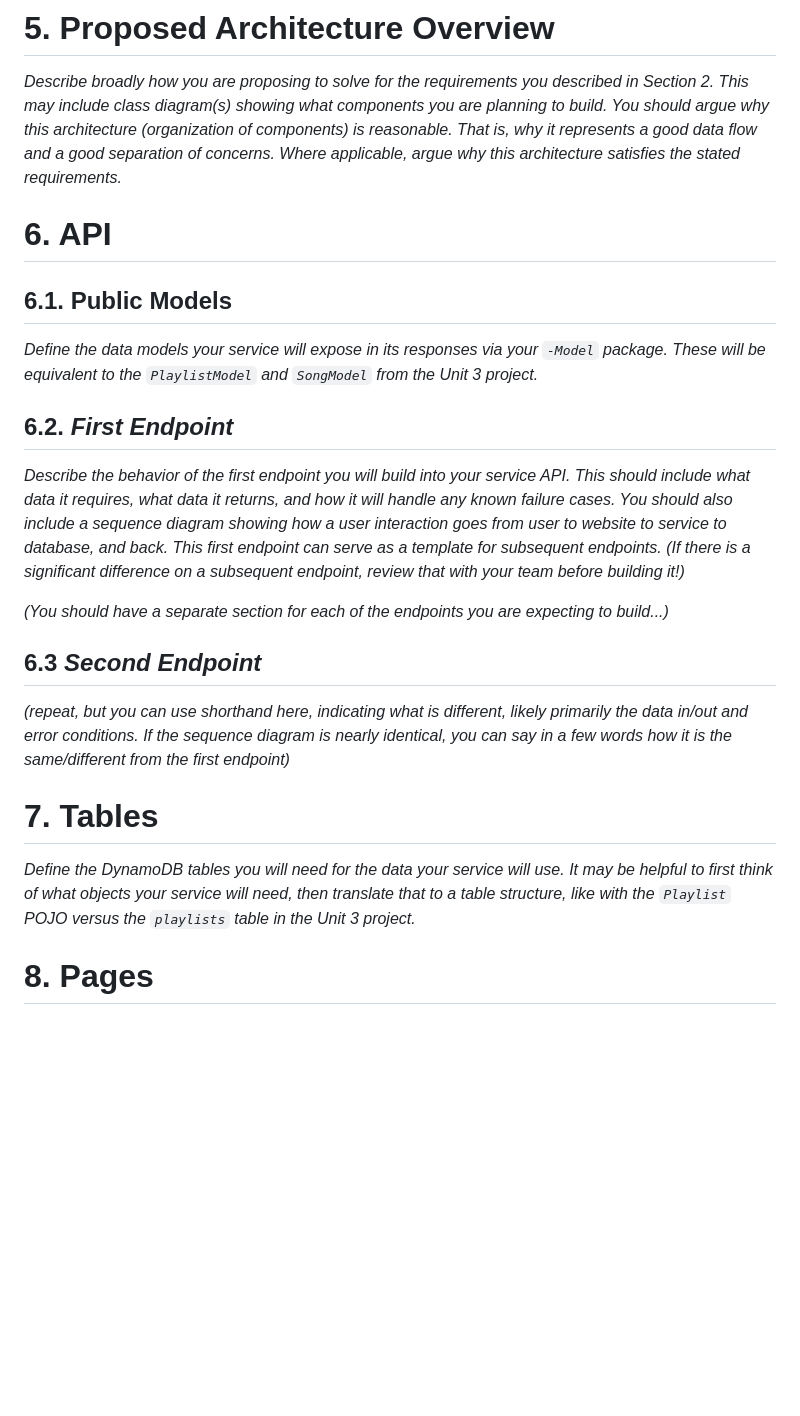
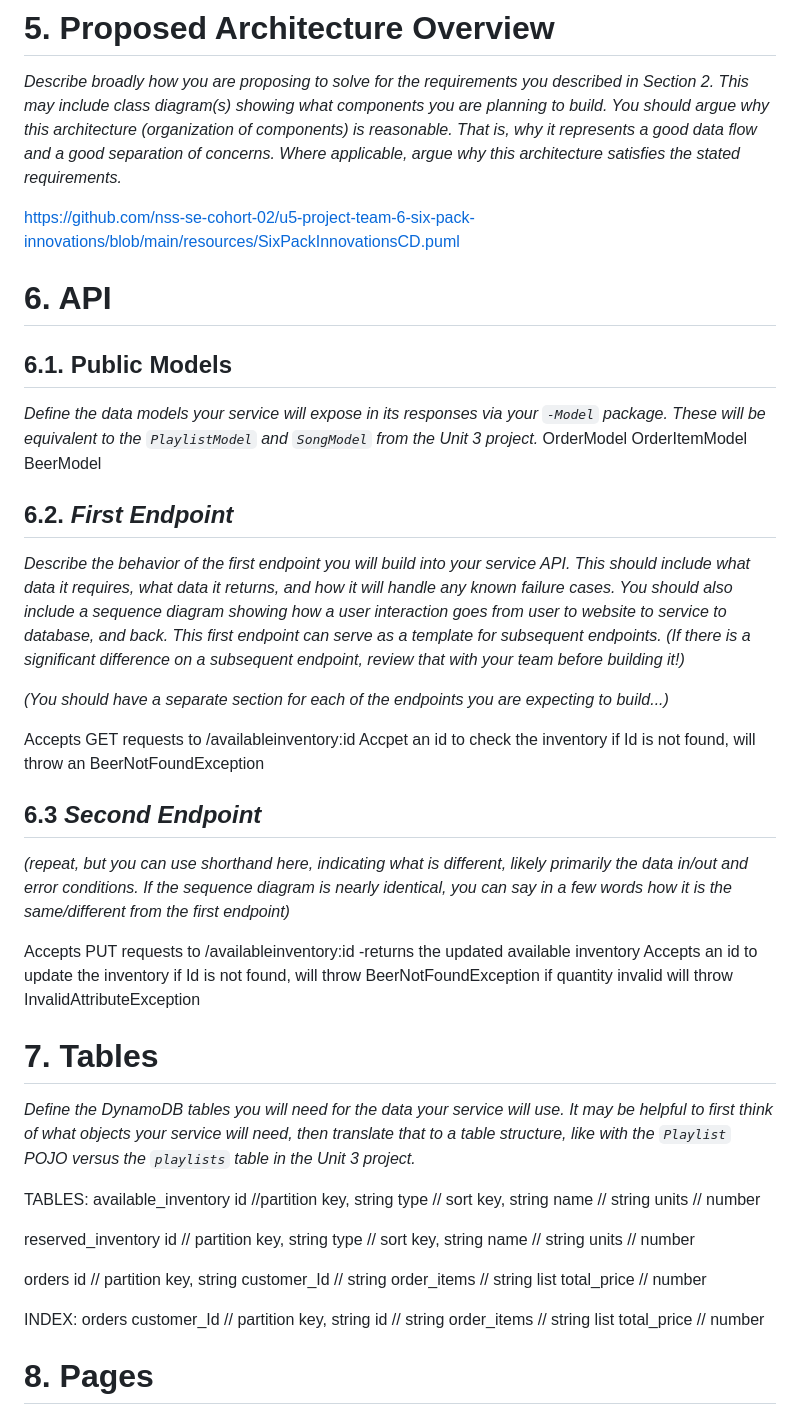
Before and after one commit to JNewton86/Six-Pack-Inovations, a Markdown page: resources/design-document.md, the part around the change. GitHub-like rendering; blank space fills up the shorter version.

```diff
--- a/resources/design-document.md
+++ b/resources/design-document.md
@@ -97,6 +97,7 @@ _The functionality here does not need to be accounted for in your design._
 
 _Describe broadly how you are proposing to solve for the requirements you described in Section 2. This may include class diagram(s) showing what components you are planning to build. You should argue why this architecture (organization of components) is reasonable. That is, why it represents a good data flow and a good separation of concerns. Where applicable, argue why this architecture satisfies the stated requirements._
 
+https://github.com/nss-se-cohort-02/u5-project-team-6-six-pack-innovations/blob/main/resources/SixPackInnovationsCD.puml
 
 
 # 6. API
@@ -104,6 +105,9 @@ _Describe broadly how you are proposing to solve for the requirements you descri
 ## 6.1. Public Models
 
 _Define the data models your service will expose in its responses via your *`-Model`* package. These will be equivalent to the *`PlaylistModel`* and *`SongModel`* from the Unit 3 project._
+OrderModel
+OrderItemModel
+BeerModel
 
 ## 6.2. _First Endpoint_
 
@@ -111,14 +115,51 @@ _Describe the behavior of the first endpoint you will build into your service AP
 
 _(You should have a separate section for each of the endpoints you are expecting to build...)_
 
+Accepts GET requests to /availableinventory:id
+Accpet an id to check the inventory
+if Id is not found, will throw an BeerNotFoundException
+
+
 ## 6.3 _Second Endpoint_
 
 _(repeat, but you can use shorthand here, indicating what is different, likely primarily the data in/out and error conditions. If the sequence diagram is nearly identical, you can say in a few words how it is the same/different from the first endpoint)_
+
+Accepts PUT requests to /availableinventory:id
+-returns the updated available inventory
+Accepts an id to update the inventory
+if Id is not found, will throw BeerNotFoundException
+if quantity invalid will throw InvalidAttributeException
 
 # 7. Tables
 
 _Define the DynamoDB tables you will need for the data your service will use. It may be helpful to first think of what objects your service will need, then translate that to a table structure, like with the *`Playlist` POJO* versus the `playlists` table in the Unit 3 project._
 
+TABLES:
+available_inventory
+id //partition key, string
+type // sort key, string
+name // string
+units // number
+
+reserved_inventory
+id // partition key, string
+type // sort key, string
+name // string
+units // number
+
+orders
+id // partition key, string
+customer_Id // string
+order_items // string list
+total_price // number
+
+INDEX:
+orders
+customer_Id // partition key, string
+id // string
+order_items // string list
+total_price // number
+
 # 8. Pages
 
 _Include mock-ups of the web pages you expect to build. These can be as sophisticated as mockups/wireframes using drawing software, or as simple as hand-drawn pictures that represent the key customer-facing components of the pages. It should be clear what the interactions will be on the page, especially where customers enter and submit data. You may want to accompany the mockups with some description of behaviors of the page (e.g. “When customer submits the submit-dog-photo button, the customer is sent to the doggie detail page”)_
```
